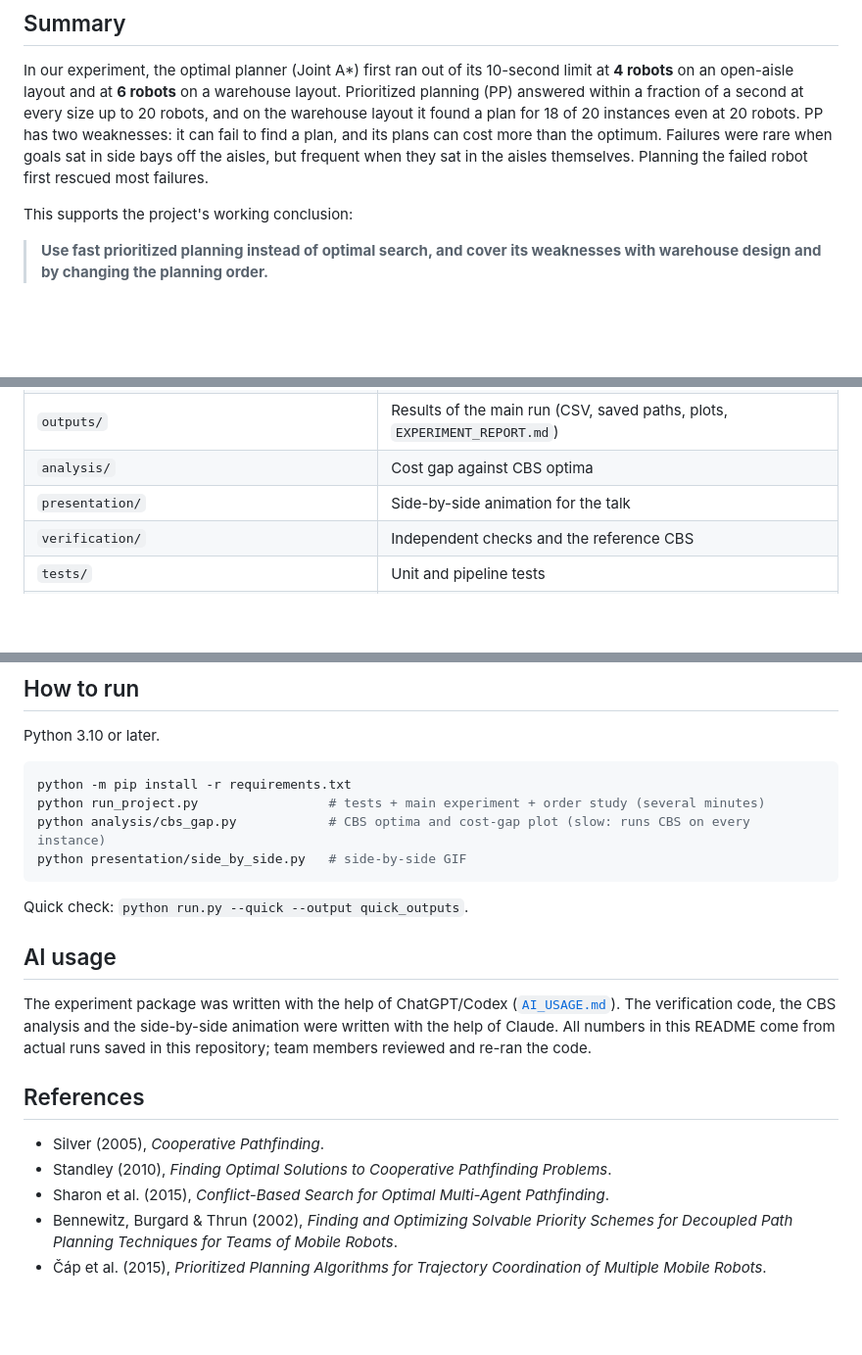
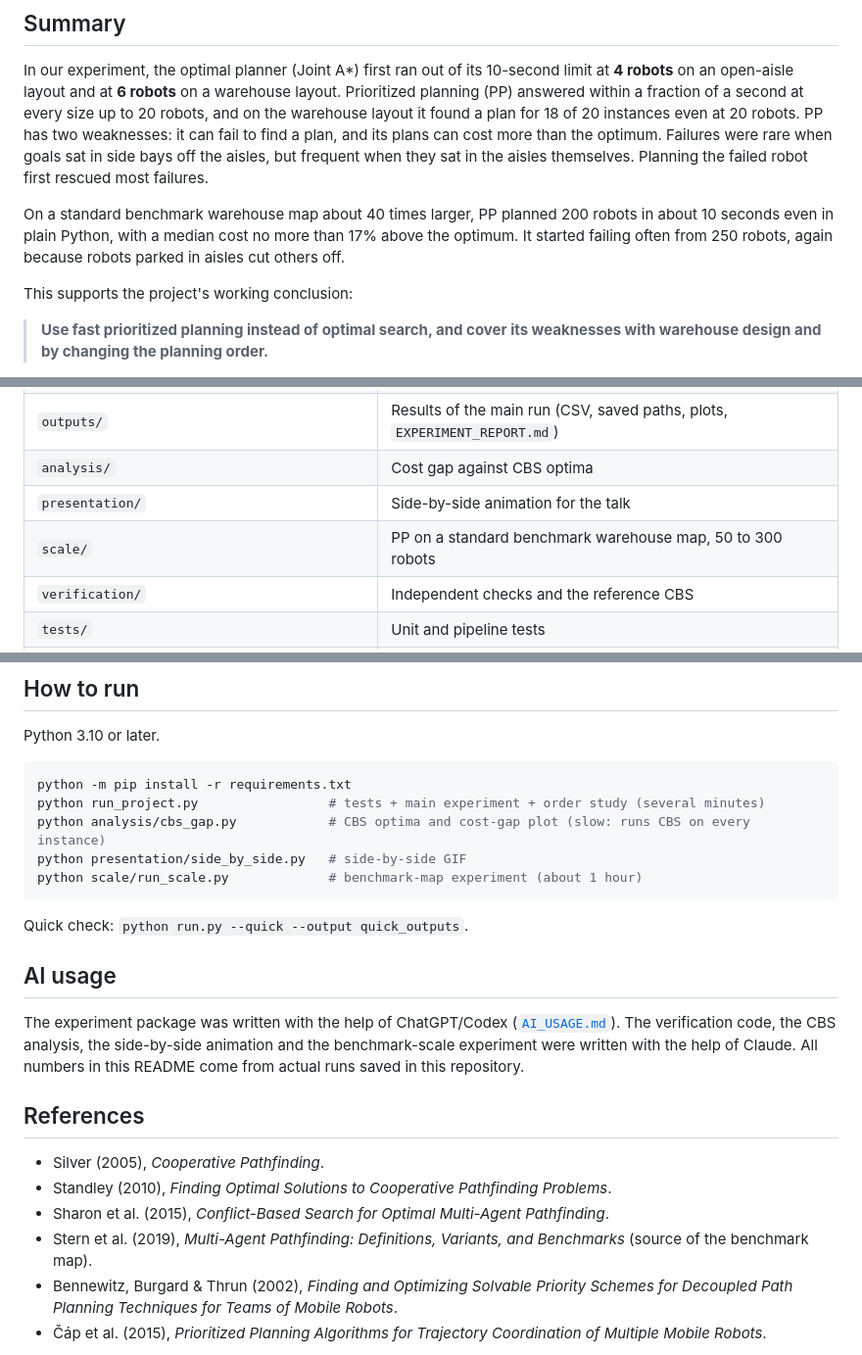
Before and after one commit to daniel1106-cloud/warehouse-mapf-dcss309, a Markdown page: README.md, 3 parts joined by grey strips. Shown at 98% size. Drawn GitHub-style; blank space fills up the shorter version.

````diff
--- a/README.md
+++ b/README.md
@@ -11,6 +11,8 @@ In a robotic fulfilment centre, many robots share the same narrow aisles, and ev
 ## Summary
 
 In our experiment, the optimal planner (Joint A*) first ran out of its 10-second limit at **4 robots** on an open-aisle layout and at **6 robots** on a warehouse layout. Prioritized planning (PP) answered within a fraction of a second at every size up to 20 robots, and on the warehouse layout it found a plan for 18 of 20 instances even at 20 robots. PP has two weaknesses: it can fail to find a plan, and its plans can cost more than the optimum. Failures were rare when goals sat in side bays off the aisles, but frequent when they sat in the aisles themselves. Planning the failed robot first rescued most failures.
+
+On a standard benchmark warehouse map about 40 times larger, PP planned 200 robots in about 10 seconds even in plain Python, with a median cost no more than 17% above the optimum. It started failing often from 250 robots, again because robots parked in aisles cut others off.
 
 This supports the project's working conclusion:
 
@@ -129,6 +151,7 @@ The experiment code was checked by separately written code (see [`verification/R
 | `outputs/` | Results of the main run (CSV, saved paths, plots, `EXPERIMENT_REPORT.md`) |
 | `analysis/` | Cost gap against CBS optima |
 | `presentation/` | Side-by-side animation for the talk |
+| `scale/` | PP on a standard benchmark warehouse map, 50 to 300 robots |
 | `verification/` | Independent checks and the reference CBS |
 | `tests/` | Unit and pipeline tests |
 | [`docs/TECHNICAL.md`](docs/TECHNICAL.md) | Full technical documentation: data format, method details, metrics |
@@ -142,19 +165,21 @@ python -m pip install -r requirements.txt
 python run_project.py                 # tests + main experiment + order study (several minutes)
 python analysis/cbs_gap.py            # CBS optima and cost-gap plot (slow: runs CBS on every instance)
 python presentation/side_by_side.py   # side-by-side GIF
+python scale/run_scale.py             # benchmark-map experiment (about 1 hour)
 ```
 
 Quick check: `python run.py --quick --output quick_outputs`.
 
 ## AI usage
 
-The experiment package was written with the help of ChatGPT/Codex ([`AI_USAGE.md`](AI_USAGE.md)). The verification code, the CBS analysis and the side-by-side animation were written with the help of Claude. All numbers in this README come from actual runs saved in this repository; team members reviewed and re-ran the code.
+The experiment package was written with the help of ChatGPT/Codex ([`AI_USAGE.md`](AI_USAGE.md)). The verification code, the CBS analysis, the side-by-side animation and the benchmark-scale experiment were written with the help of Claude. All numbers in this README come from actual runs saved in this repository.
 
 ## References
 
 - Silver (2005), *Cooperative Pathfinding*.
 - Standley (2010), *Finding Optimal Solutions to Cooperative Pathfinding Problems*.
 - Sharon et al. (2015), *Conflict-Based Search for Optimal Multi-Agent Pathfinding*.
+- Stern et al. (2019), *Multi-Agent Pathfinding: Definitions, Variants, and Benchmarks* (source of the benchmark map).
 - Bennewitz, Burgard & Thrun (2002), *Finding and Optimizing Solvable Priority Schemes for Decoupled Path Planning Techniques for Teams of Mobile Robots*.
 - Čáp et al. (2015), *Prioritized Planning Algorithms for Trajectory Coordination of Multiple Mobile Robots*.
 
````
Also changed, not shown: other parts of README.md (+21 -1 lines), scale/README.md (added, +72 -0 lines), scale/scale.png (added), 6 other files.
